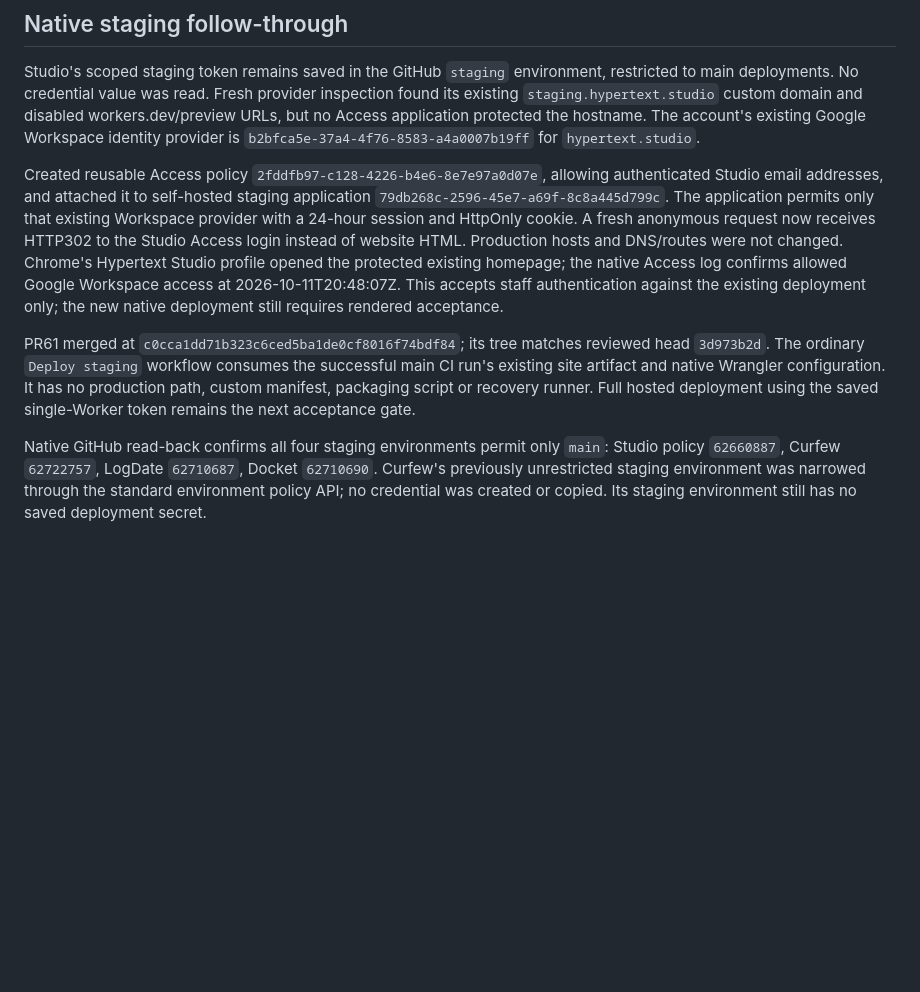
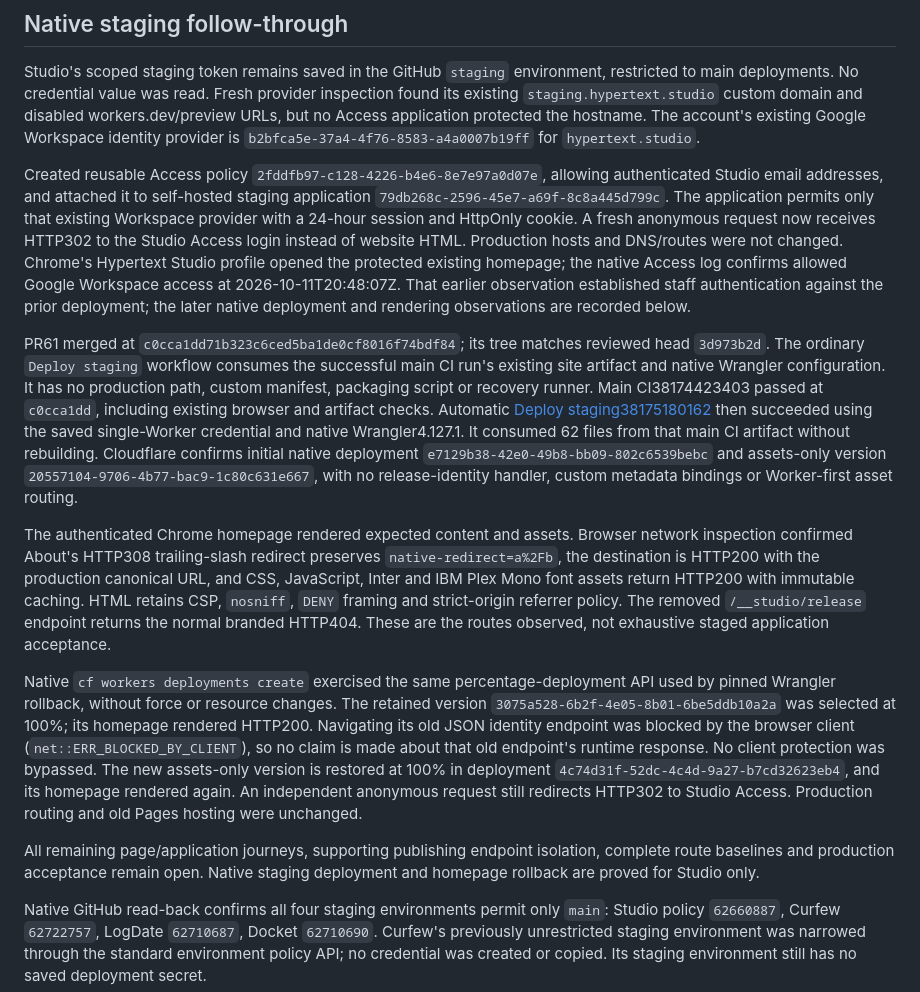
Before and after one commit to TheHypertextStudio/website, a Markdown page: docs/website-standardization-acceptance.md, the part around the change. Drawn GitHub-style; blank space fills up the shorter version.

Commit message:
docs(dx): record native Studio staging deployment and rollback
Co-authored-by: Codex <noreply@openai.com>

```diff
--- a/docs/website-standardization-acceptance.md
+++ b/docs/website-standardization-acceptance.md
@@ -25,9 +25,15 @@ Studio and web-platform cross review found two stale documentation references; b
 
 Studio's scoped staging token remains saved in the GitHub `staging` environment, restricted to main deployments. No credential value was read. Fresh provider inspection found its existing `staging.hypertext.studio` custom domain and disabled workers.dev/preview URLs, but no Access application protected the hostname. The account's existing Google Workspace identity provider is `b2bfca5e-37a4-4f76-8583-a4a0007b19ff` for `hypertext.studio`.
 
-Created reusable Access policy `2fddfb97-c128-4226-b4e6-8e7e97a0d07e`, allowing authenticated Studio email addresses, and attached it to self-hosted staging application `79db268c-2596-45e7-a69f-8c8a445d799c`. The application permits only that existing Workspace provider with a 24-hour session and HttpOnly cookie. A fresh anonymous request now receives HTTP302 to the Studio Access login instead of website HTML. Production hosts and DNS/routes were not changed. Chrome's Hypertext Studio profile opened the protected existing homepage; the native Access log confirms allowed Google Workspace access at 2026-10-11T20:48:07Z. This accepts staff authentication against the existing deployment only; the new native deployment still requires rendered acceptance.
+Created reusable Access policy `2fddfb97-c128-4226-b4e6-8e7e97a0d07e`, allowing authenticated Studio email addresses, and attached it to self-hosted staging application `79db268c-2596-45e7-a69f-8c8a445d799c`. The application permits only that existing Workspace provider with a 24-hour session and HttpOnly cookie. A fresh anonymous request now receives HTTP302 to the Studio Access login instead of website HTML. Production hosts and DNS/routes were not changed. Chrome's Hypertext Studio profile opened the protected existing homepage; the native Access log confirms allowed Google Workspace access at 2026-10-11T20:48:07Z. That earlier observation established staff authentication against the prior deployment; the later native deployment and rendering observations are recorded below.
 
-PR61 merged at `c0cca1dd71b323c6ced5ba1de0cf8016f74bdf84`; its tree matches reviewed head `3d973b2d`. The ordinary `Deploy staging` workflow consumes the successful main CI run's existing site artifact and native Wrangler configuration. It has no production path, custom manifest, packaging script or recovery runner. Full hosted deployment using the saved single-Worker token remains the next acceptance gate.
+PR61 merged at `c0cca1dd71b323c6ced5ba1de0cf8016f74bdf84`; its tree matches reviewed head `3d973b2d`. The ordinary `Deploy staging` workflow consumes the successful main CI run's existing site artifact and native Wrangler configuration. It has no production path, custom manifest, packaging script or recovery runner. Main CI38174423403 passed at `c0cca1dd`, including existing browser and artifact checks. Automatic [Deploy staging38175180162](https://github.com/TheHypertextStudio/website/actions/runs/38175180162) then succeeded using the saved single-Worker credential and native Wrangler4.127.1. It consumed 62 files from that main CI artifact without rebuilding. Cloudflare confirms initial native deployment `e7129b38-42e0-49b8-bb09-802c6539bebc` and assets-only version `20557104-9706-4b77-bac9-1c80c631e667`, with no release-identity handler, custom metadata bindings or Worker-first asset routing.
+
+The authenticated Chrome homepage rendered expected content and assets. Browser network inspection confirmed About's HTTP308 trailing-slash redirect preserves `native-redirect=a%2Fb`, the destination is HTTP200 with the production canonical URL, and CSS, JavaScript, Inter and IBM Plex Mono font assets return HTTP200 with immutable caching. HTML retains CSP, `nosniff`, `DENY` framing and strict-origin referrer policy. The removed `/__studio/release` endpoint returns the normal branded HTTP404. These are the routes observed, not exhaustive staged application acceptance.
+
+Native `cf workers deployments create` exercised the same percentage-deployment API used by pinned Wrangler rollback, without force or resource changes. The retained version `3075a528-6b2f-4e05-8b01-6be5ddb10a2a` was selected at 100%; its homepage rendered HTTP200. Navigating its old JSON identity endpoint was blocked by the browser client (`net::ERR_BLOCKED_BY_CLIENT`), so no claim is made about that old endpoint's runtime response. No client protection was bypassed. The new assets-only version is restored at 100% in deployment `4c74d31f-52dc-4c4d-9a27-b7cd32623eb4`, and its homepage rendered again. An independent anonymous request still redirects HTTP302 to Studio Access. Production routing and old Pages hosting were unchanged.
+
+All remaining page/application journeys, supporting publishing endpoint isolation, complete route baselines and production acceptance remain open. Native staging deployment and homepage rollback are proved for Studio only.
 
 Native GitHub read-back confirms all four staging environments permit only `main`: Studio policy `62660887`, Curfew `62722757`, LogDate `62710687`, Docket `62710690`. Curfew's previously unrestricted staging environment was narrowed through the standard environment policy API; no credential was created or copied. Its staging environment still has no saved deployment secret.
 
```
Also changed, not shown: docs/deployment.md (+1 -1 lines), 1 other file.
